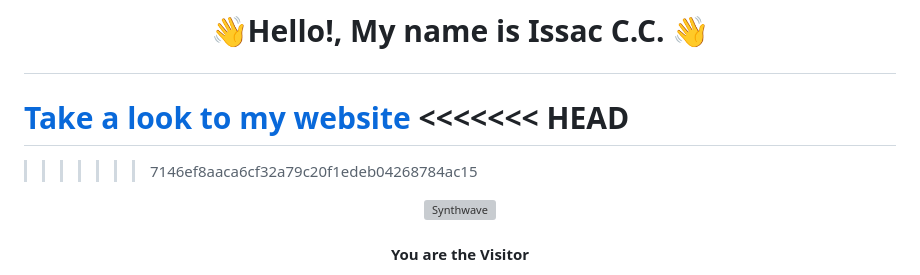
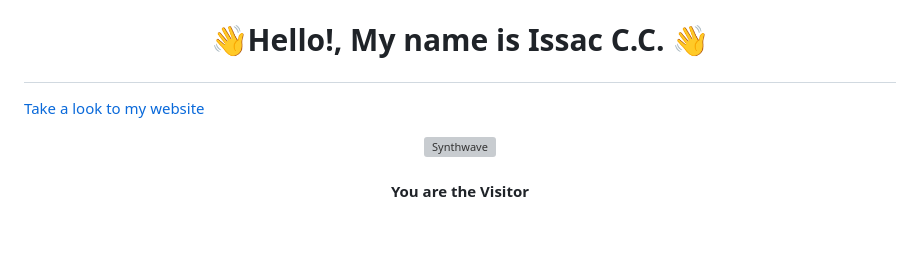
Before and after one commit to YzackZack476/icc-website.github.io, a Markdown page: README.md, the part around the change. GitHub-like rendering; blank space fills up the shorter version; grey boxes are pictures that could not be loaded.

```diff
--- a/README.md
+++ b/README.md
@@ -1,9 +1,6 @@
 # <p align="center">👋Hello!, My name is Issac C.C. 👋</p>
 <a href="https://yzackzack476.github.io/" target="_blank">Take a look to my website</a>
-<<<<<<< HEAD
-=======
 
->>>>>>> 7146ef8aaca6cf32a79c20f1edeb04268784ac15
 <p align="center"><img src="https://thumbs.gfycat.com/GoodnaturedFondGaur-size_restricted.gif" alt="Synthwave" height="300" width="500"></p>
 
 <!-- Numero de visita -->
```
